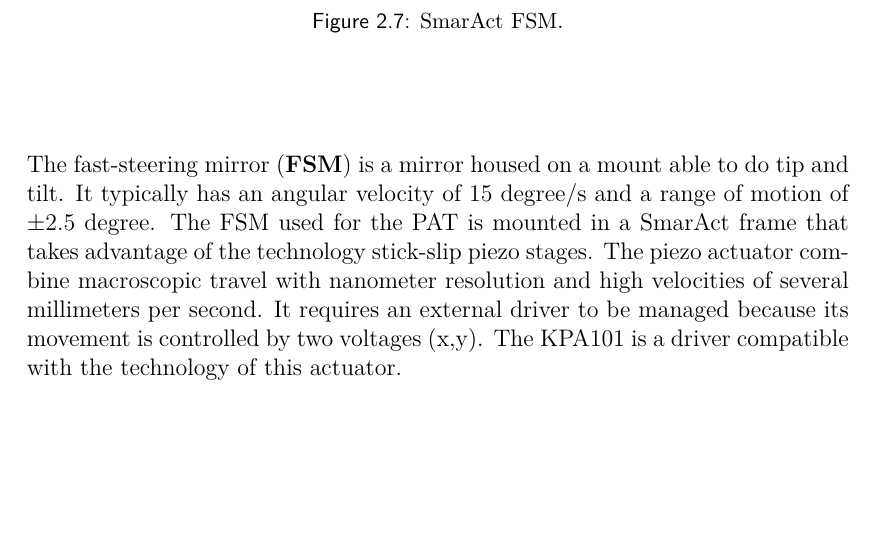
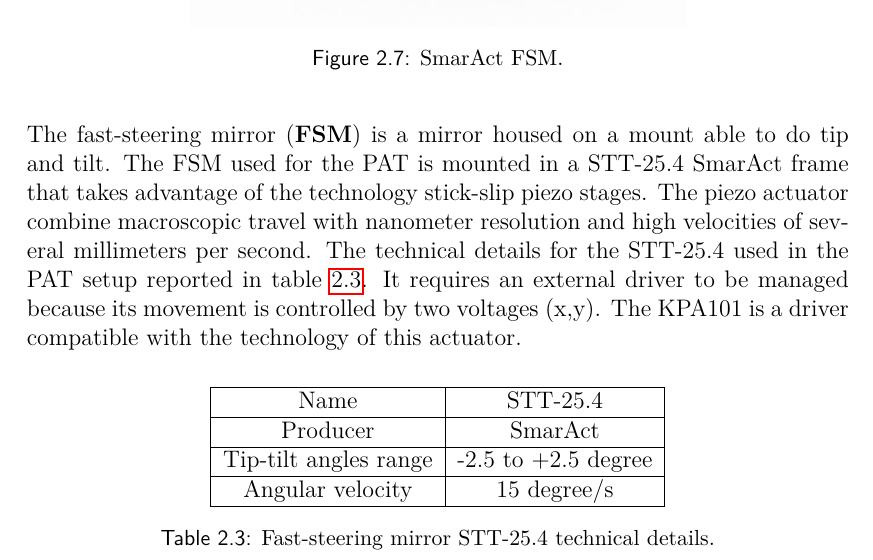
Before and after one commit to XaBerr/tesi-magistrale, a LaTeX thesis (Latex/main.tex, which reads Latex/corpo/capitoli/PAT.tex): part of page 23 of 96, cut so that both start at the same text, the shorter picture padded with empty space. Compiled offline with pdfLaTeX.

Commit message:
Aggiunto i dettagli tecnici del STT-25.4

```diff
--- a/Latex/corpo/capitoli/PAT.tex
+++ b/Latex/corpo/capitoli/PAT.tex
@@ -94,9 +94,22 @@ The KPA101 can be controlled by the manual interface on the top of the unit or v
 \lvliii{Actuators}
 \lvliv{Fast Steering Mirror}
 \imgs{2.5}{pictures/FSM}{SmarAct FSM.}
-The fast-steering mirror (\idx{FSM}) is a mirror housed on a mount able to do tip and tilt. It typically has an angular velocity of 15 degree/s and a range of motion of $\pm 2.5$ degree.
-The FSM used for the PAT is mounted in a SmarAct frame that takes advantage of the technology stick-slip piezo stages. The piezo actuator combine macroscopic travel with nanometer resolution and high velocities of several millimeters per second.
+The fast-steering mirror (\idx{FSM}) is a mirror housed on a mount able to do tip and tilt.
+The FSM used for the PAT is mounted in a STT-25.4 SmarAct frame that takes advantage of the technology stick-slip piezo stages. The piezo actuator combine macroscopic travel with nanometer resolution and high velocities of several millimeters per second. The technical details for the STT-25.4 used in the PAT setup reported in table~\ref{table:3}.
 It requires an external driver to be managed because its movement is controlled by two voltages (x,y). The KPA101 is a driver compatible with the technology of this actuator.
+
+\begin{table}[h!]
+  \centering
+  \begin{tabular}{ |c|c| }
+    \hline
+    Name                  & STT-25.4            \\\hline
+    Producer              & SmarAct             \\\hline
+    Tip-tilt angles range & -2.5 to +2.5 degree \\\hline
+    Angular velocity      & 15 degree/s         \\\hline
+  \end{tabular}
+  \caption{Fast-steering mirror STT-25.4 technical details.}
+  \label{table:3}
+\end{table}
 
 \lvliv{Skywatcher}
 \imgs{0.1}{pictures/skywatcher}{Skywatcher telescope mout.}
```
